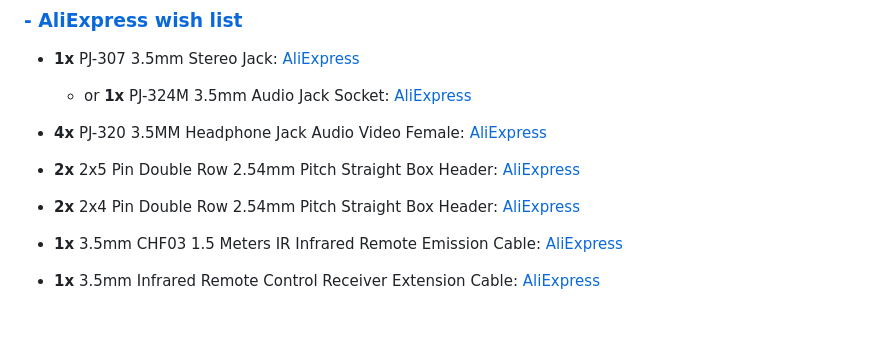
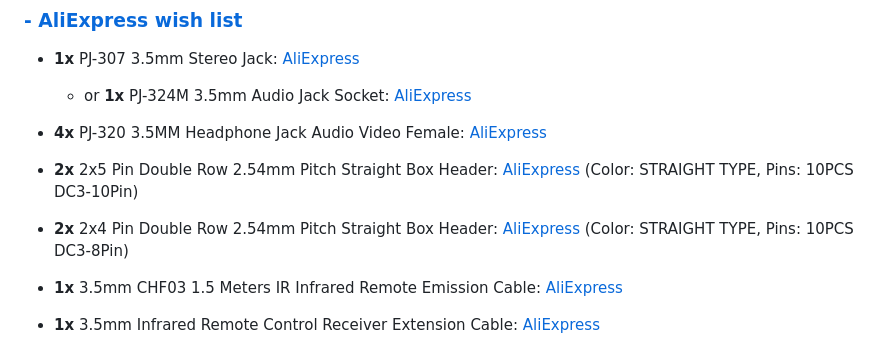
Before and after one commit to svirant/DonutDongle, a Markdown page: README.md, the part around the change. GitHub-like rendering; blank space fills up the shorter version.

Commit message:
updated BOM

```diff
--- a/README.md
+++ b/README.md
@@ -11,9 +11,9 @@ Arduino Nano based hub that connects your current console switching setup with t
 
 * **4x** PJ-320 3.5MM Headphone Jack Audio Video Female: [AliExpress](https://www.aliexpress.us/item/3256805995568762.html)
 
-* **2x** 2x5 Pin Double Row 2.54mm Pitch Straight Box Header: [AliExpress](https://www.aliexpress.us/item/2255800441397852.html)
+* **2x** 2x5 Pin Double Row 2.54mm Pitch Straight Box Header: [AliExpress](https://www.aliexpress.us/item/3256805177947724.html) (Color: STRAIGHT TYPE, Pins: 10PCS DC3-10Pin)
 
-* **2x** 2x4 Pin Double Row 2.54mm Pitch Straight Box Header: [AliExpress](https://www.aliexpress.us/item/2251801533534895.html)
+* **2x** 2x4 Pin Double Row 2.54mm Pitch Straight Box Header: [AliExpress](https://www.aliexpress.us/item/3256805177947724.html) (Color: STRAIGHT TYPE, Pins: 10PCS DC3-8Pin)
 
 * **1x** 3.5mm CHF03 1.5 Meters IR Infrared Remote Emission Cable: [AliExpress](https://www.aliexpress.us/item/3256805962345169.html)
 
```
